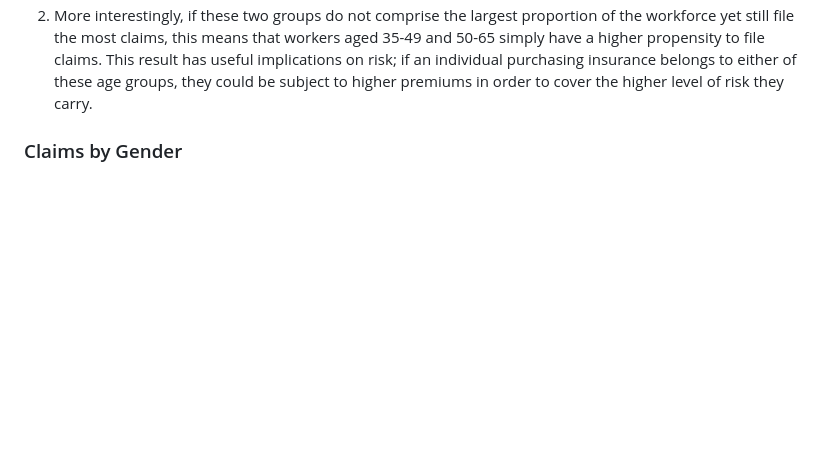
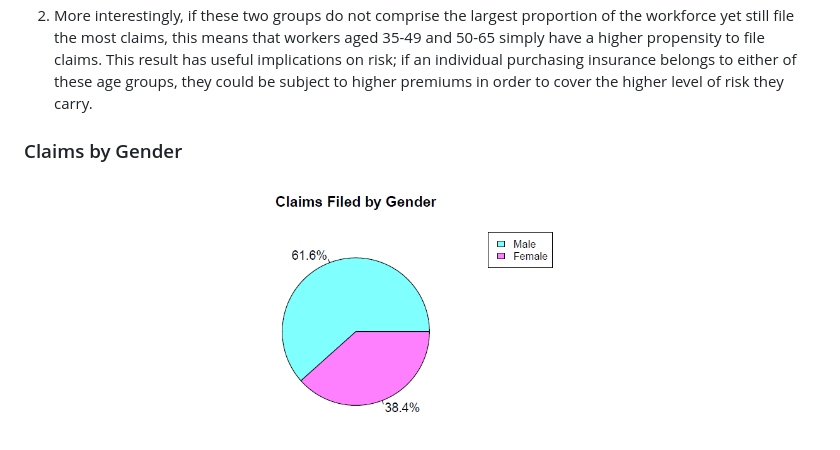
Before and after one commit to justinryuu/Insurance-Market-Research-Analysis, a Markdown page: README.md, the part around the change. Drawn GitHub-style; blank space fills up the shorter version.

```diff
--- a/README.md
+++ b/README.md
@@ -81,3 +81,4 @@ This chart shows that claimants in the age ranges 35-49 and 50-65 file the large
 2. More interestingly, if these two groups do not comprise the largest proportion of the workforce yet still file the most claims, this means that workers aged 35-49 and 50-65 simply have a higher propensity to file claims. This result has useful implications on risk; if an individual purchasing insurance belongs to either of these age groups, they could be subject to higher premiums in order to cover the higher level of risk they carry.
 
 ### Claims by Gender
+<img src="images/Figure_7.png" width="80%" height="80%">
```
